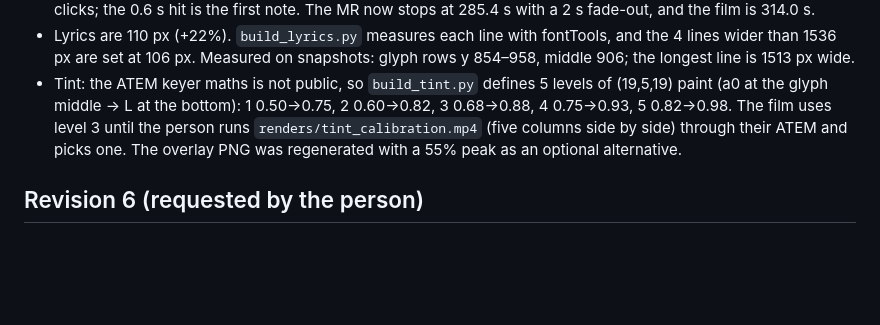
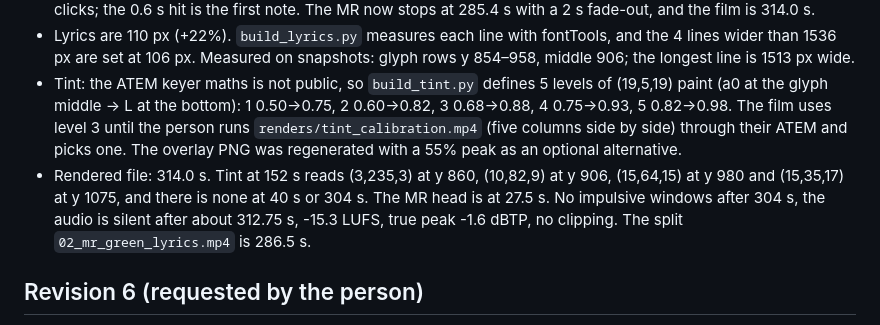
Before and after one commit to Jay-Hyun/SDShile-System, a Markdown page: special-song/REVIEW.md, the part around the change. Drawn GitHub-style; blank space fills up the shorter version.

Commit message:
Record revision 7 render checks
Co-Authored-By: Claude Opus 5.5 <noreply@anthropic.com>
Claude-Session: https://claude.ai/code/session_011pkpbxCMCFxxLqQEwSAXyM

```diff
--- a/special-song/REVIEW.md
+++ b/special-song/REVIEW.md
@@ -5,6 +5,7 @@
 - Crackle at the end: the MR file itself carries impulsive clicks from 285.45 s to its end, at 285.45, 285.85, 286.2, 287.0, 287.6, 288.0, 288.4 … 290.6, with peaks of -6 to -16 dB over a -40 dB floor. A full-file scan finds no other clicks; the 0.6 s hit is the first note. The MR now stops at 285.4 s with a 2 s fade-out, and the film is 314.0 s.
 - Lyrics are 110 px (+22%). `build_lyrics.py` measures each line with fontTools, and the 4 lines wider than 1536 px are set at 106 px. Measured on snapshots: glyph rows y 854–958, middle 906; the longest line is 1513 px wide.
 - Tint: the ATEM keyer maths is not public, so `build_tint.py` defines 5 levels of (19,5,19) paint (a0 at the glyph middle → L at the bottom): 1 0.50→0.75, 2 0.60→0.82, 3 0.68→0.88, 4 0.75→0.93, 5 0.82→0.98. The film uses level 3 until the person runs `renders/tint_calibration.mp4` (five columns side by side) through their ATEM and picks one. The overlay PNG was regenerated with a 55% peak as an optional alternative.
+- Rendered file: 314.0 s. Tint at 152 s reads (3,235,3) at y 860, (10,82,9) at y 906, (15,64,15) at y 980 and (15,35,17) at y 1075, and there is none at 40 s or 304 s. The MR head is at 27.5 s. No impulsive windows after 304 s, the audio is silent after about 312.75 s, -15.3 LUFS, true peak -1.6 dBTP, no clipping. The split `02_mr_green_lyrics.mp4` is 286.5 s.
 
 ## Revision 6 (requested by the person)
 - The person was judging the raw green file. They wanted a fade that is faint at the bottom edge, eases up and is gone by the middle of the glyphs, not a band that starts at the glyph middle.
```
